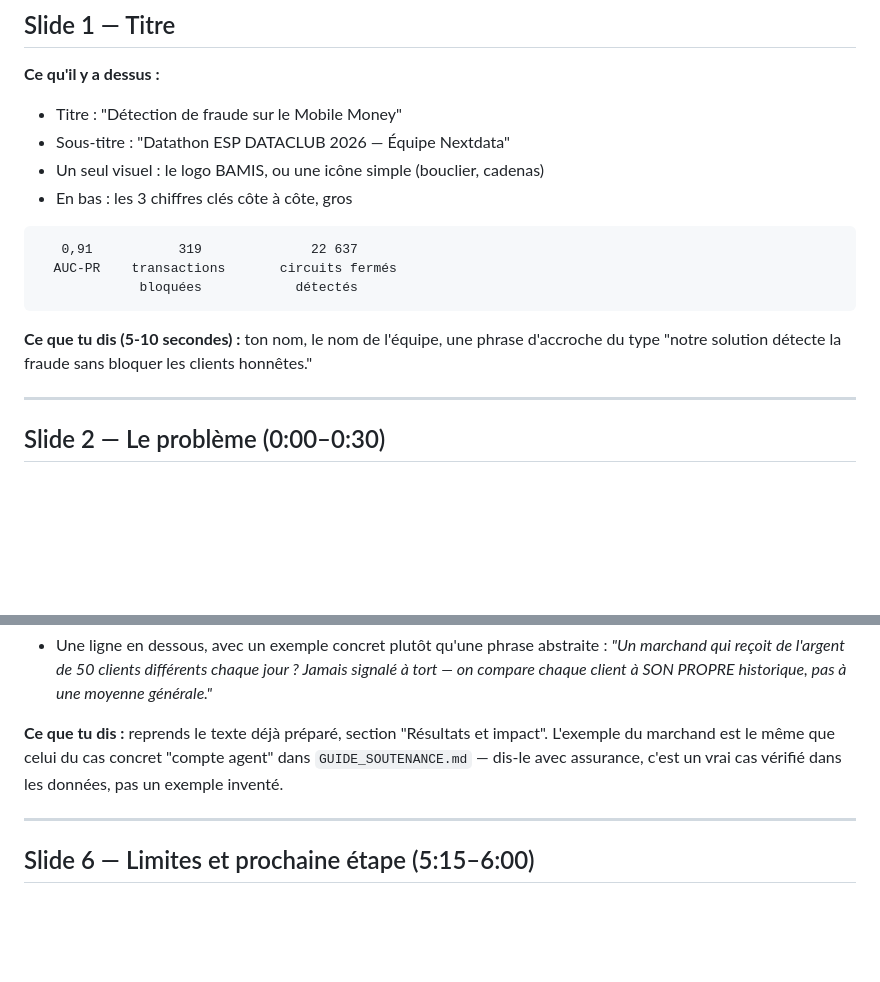
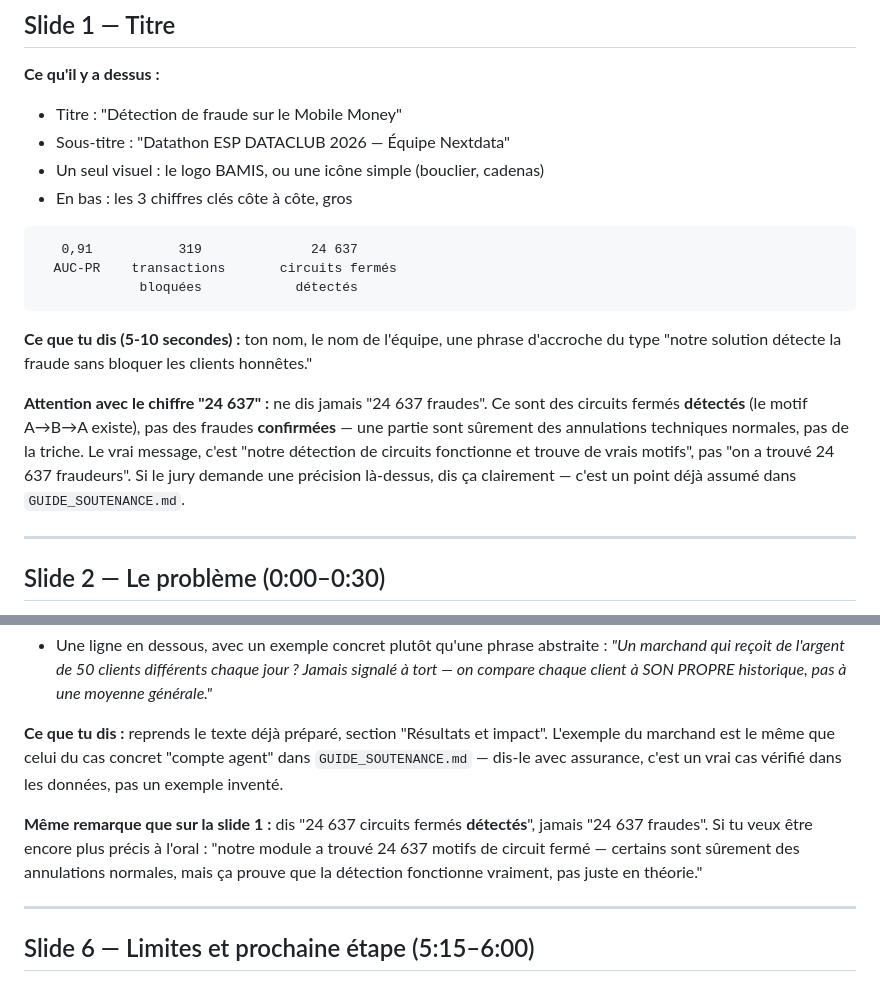
Before and after one commit to FALL-Ahmed/datathon-esp-2026-bamis, a Markdown page: GUIDE_SLIDES_PPT.md, 2 parts joined by grey strips. Drawn GitHub-style; blank space fills up the shorter version.

Commit message:
Fix circuit count typo, clarify detected vs confirmed fraud caveat

````diff
--- a/GUIDE_SLIDES_PPT.md
+++ b/GUIDE_SLIDES_PPT.md
@@ -25,7 +25,7 @@
 - En bas : les 3 chiffres clés côte à côte, gros
 
 ```
-   0,91           319              22 637
+   0,91           319              24 637
   AUC-PR    transactions       circuits fermés
              bloquées            détectés
 ```
@@ -33,6 +33,14 @@
 **Ce que tu dis (5-10 secondes) :** ton nom, le nom de l'équipe, une
 phrase d'accroche du type "notre solution détecte la fraude sans bloquer
 les clients honnêtes."
+
+**Attention avec le chiffre "24 637" :** ne dis jamais "24 637 fraudes".
+Ce sont des circuits fermés **détectés** (le motif A→B→A existe), pas
+des fraudes **confirmées** — une partie sont sûrement des annulations
+techniques normales, pas de la triche. Le vrai message, c'est "notre
+détection de circuits fonctionne et trouve de vrais motifs", pas "on a
+trouvé 24 637 fraudeurs". Si le jury demande une précision là-dessus, dis
+ça clairement — c'est un point déjà assumé dans `GUIDE_SOUTENANCE.md`.
 
 ---
 
@@ -125,6 +133,12 @@ et impact". L'exemple du marchand est le même que celui du cas concret
 "compte agent" dans `GUIDE_SOUTENANCE.md` — dis-le avec assurance, c'est
 un vrai cas vérifié dans les données, pas un exemple inventé.
 
+**Même remarque que sur la slide 1 :** dis "24 637 circuits fermés
+**détectés**", jamais "24 637 fraudes". Si tu veux être encore plus
+précis à l'oral : "notre module a trouvé 24 637 motifs de circuit fermé —
+certains sont sûrement des annulations normales, mais ça prouve que la
+détection fonctionne vraiment, pas juste en théorie."
+
 ---
 
 ## Slide 6 — Limites et prochaine étape (5:15–6:00)
````
